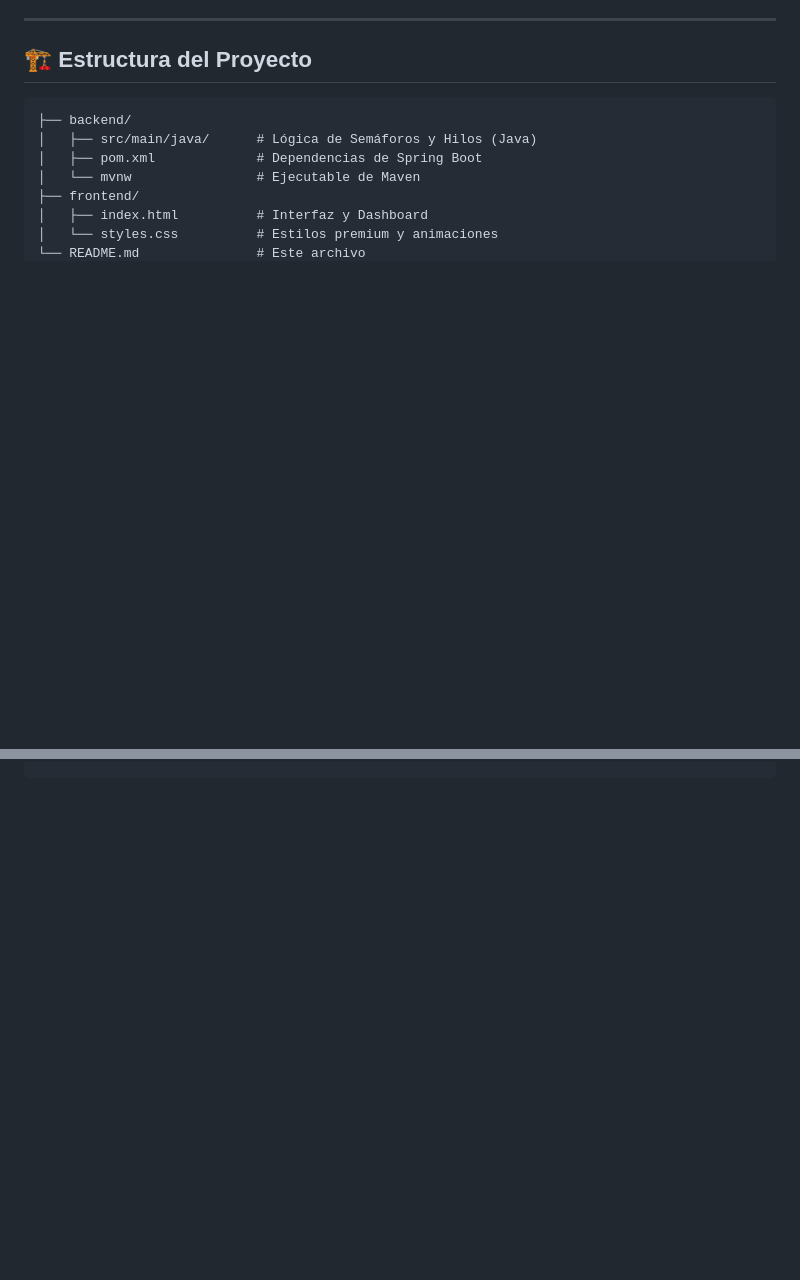
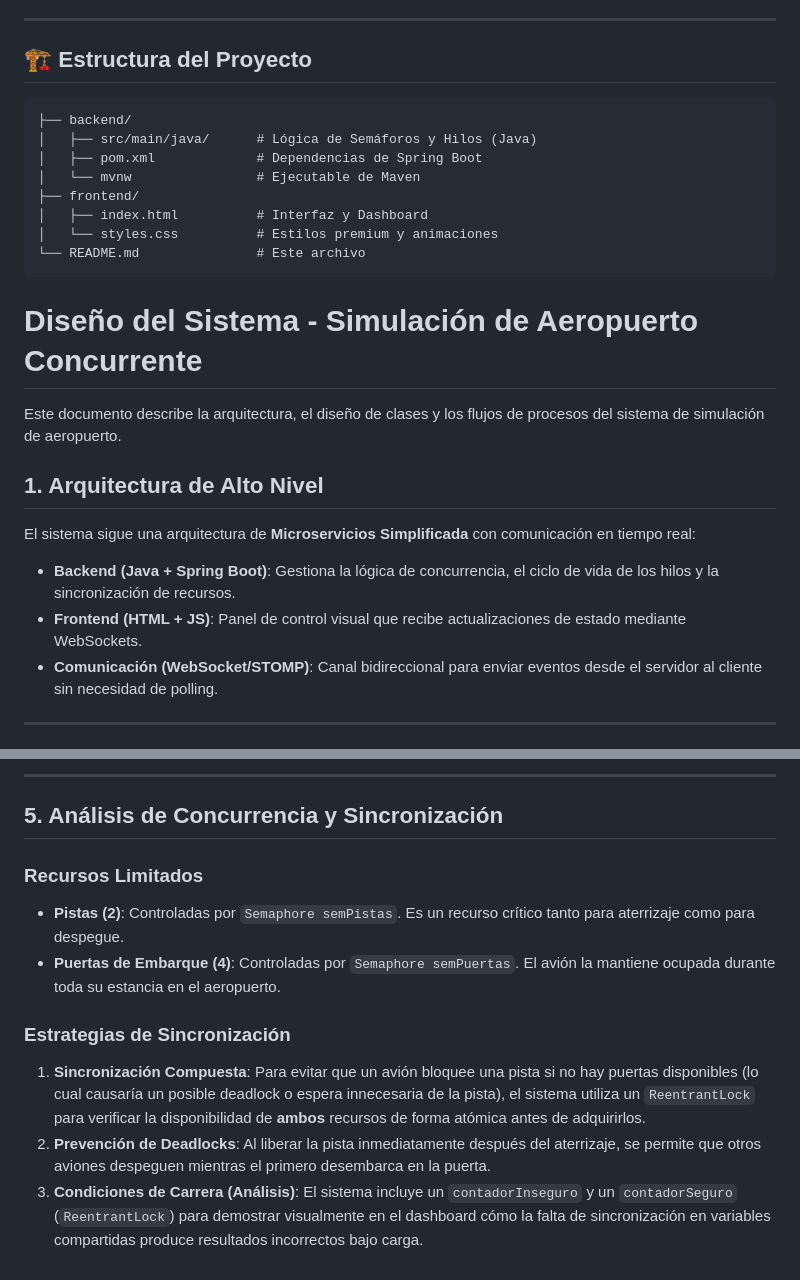
Before and after one commit to alejodiazzz/Proyecto_Areopuerto_SistemasOperativos, a Markdown page: README.md, 2 parts joined by grey strips. Rendered like a GitHub page; blank space fills up the shorter version.

````diff
--- a/README.md
+++ b/README.md
@@ -73,3 +73,17 @@ Una vez que ambos componentes estén activos:
 │   └── styles.css          # Estilos premium y animaciones
 └── README.md               # Este archivo
 ```
+# Diseño del Sistema - Simulación de Aeropuerto Concurrente
+
+Este documento describe la arquitectura, el diseño de clases y los flujos de procesos del sistema de simulación de aeropuerto.
+
+## 1. Arquitectura de Alto Nivel
+
+El sistema sigue una arquitectura de **Microservicios Simplificada** con comunicación en tiempo real:
+
+-   **Backend (Java + Spring Boot)**: Gestiona la lógica de concurrencia, el ciclo de vida de los hilos y la sincronización de recursos.
+-   **Frontend (HTML + JS)**: Panel de control visual que recibe actualizaciones de estado mediante WebSockets.
+-   **Comunicación (WebSocket/STOMP)**: Canal bidireccional para enviar eventos desde el servidor al cliente sin necesidad de polling.
+
+---
+
@@ -75,0 +207,12 @@ Una vez que ambos componentes estén activos:
+---
+
+## 5. Análisis de Concurrencia y Sincronización
+
+### Recursos Limitados
+-   **Pistas (2)**: Controladas por `Semaphore semPistas`. Es un recurso crítico tanto para aterrizaje como para despegue.
+-   **Puertas de Embarque (4)**: Controladas por `Semaphore semPuertas`. El avión la mantiene ocupada durante toda su estancia en el aeropuerto.
+
+### Estrategias de Sincronización
+1.  **Sincronización Compuesta**: Para evitar que un avión bloquee una pista si no hay puertas disponibles (lo cual causaría un posible deadlock o espera innecesaria de la pista), el sistema utiliza un `ReentrantLock` para verificar la disponibilidad de **ambos** recursos de forma atómica antes de adquirirlos.
+2.  **Prevención de Deadlocks**: Al liberar la pista inmediatamente después del aterrizaje, se permite que otros aviones despeguen mientras el primero desembarca en la puerta.
+3.  **Condiciones de Carrera (Análisis)**: El sistema incluye un `contadorInseguro` y un `contadorSeguro` (`ReentrantLock`) para demostrar visualmente en el dashboard cómo la falta de sincronización en variables compartidas produce resultados incorrectos bajo carga.
````
Also changed, not shown: other parts of README.md (+117 -0 lines).
